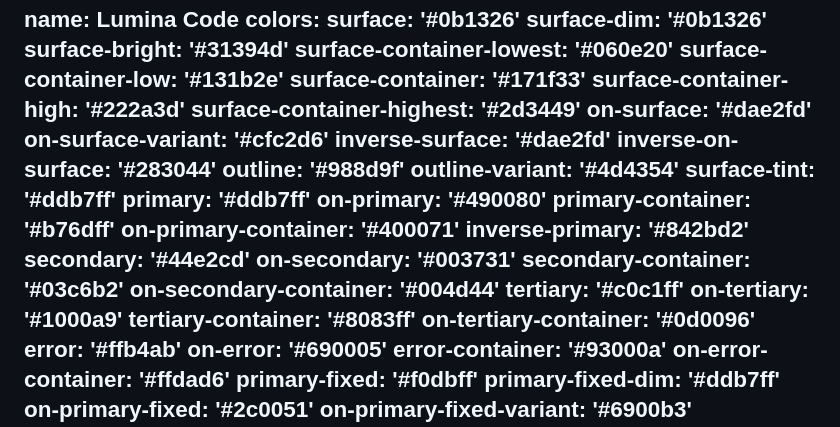
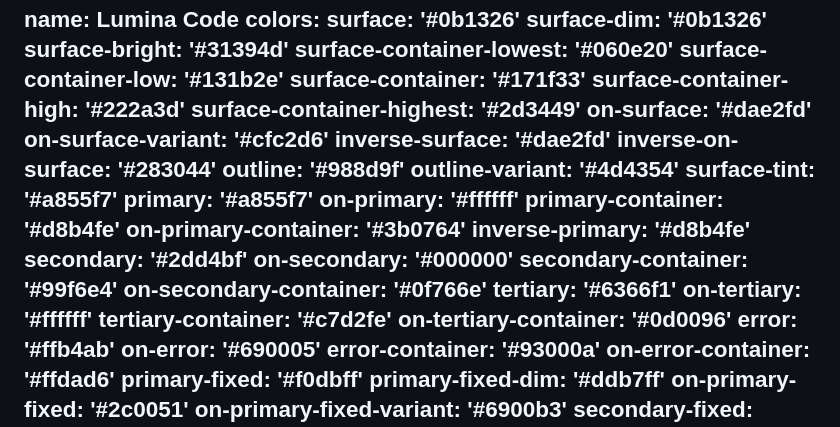
Before and after one commit to Akio333/portfolio-site, a Markdown page: DESIGN.md, the part around the change. Drawn GitHub-style.

Commit message:
style: update color palette constants in design documentation

```diff
--- a/DESIGN.md
+++ b/DESIGN.md
@@ -15,19 +15,19 @@ colors:
   inverse-on-surface: '#283044'
   outline: '#988d9f'
   outline-variant: '#4d4354'
-  surface-tint: '#ddb7ff'
-  primary: '#ddb7ff'
-  on-primary: '#490080'
-  primary-container: '#b76dff'
-  on-primary-container: '#400071'
-  inverse-primary: '#842bd2'
-  secondary: '#44e2cd'
-  on-secondary: '#003731'
-  secondary-container: '#03c6b2'
-  on-secondary-container: '#004d44'
-  tertiary: '#c0c1ff'
-  on-tertiary: '#1000a9'
-  tertiary-container: '#8083ff'
+  surface-tint: '#a855f7'
+  primary: '#a855f7'
+  on-primary: '#ffffff'
+  primary-container: '#d8b4fe'
+  on-primary-container: '#3b0764'
+  inverse-primary: '#d8b4fe'
+  secondary: '#2dd4bf'
+  on-secondary: '#000000'
+  secondary-container: '#99f6e4'
+  on-secondary-container: '#0f766e'
+  tertiary: '#6366f1'
+  on-tertiary: '#ffffff'
+  tertiary-container: '#c7d2fe'
   on-tertiary-container: '#0d0096'
   error: '#ffb4ab'
   on-error: '#690005'
```
